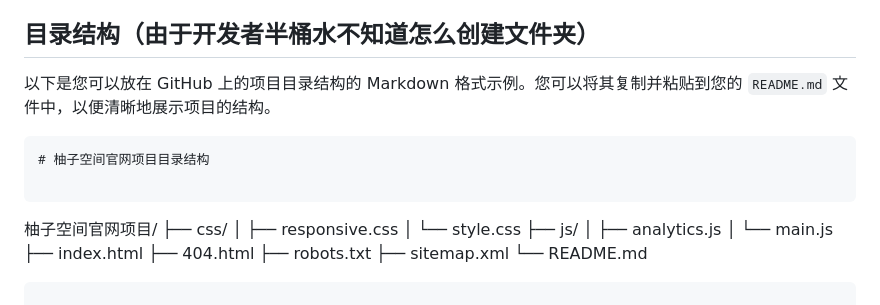
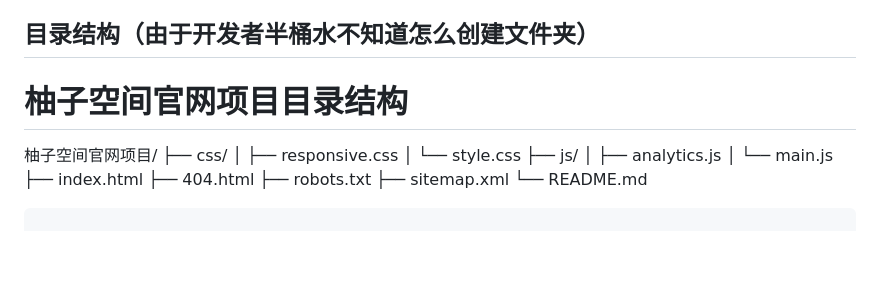
Before and after one commit to YouzSpace/wdbgo, a Markdown page: README.md, the part around the change. Rendered like a GitHub page; blank space fills up the shorter version.

````diff
--- a/README.md
+++ b/README.md
@@ -14,12 +14,9 @@
 ## 目录结构（由于开发者半桶水不知道怎么创建文件夹）
 
 
-以下是您可以放在 GitHub 上的项目目录结构的 Markdown 格式示例。您可以将其复制并粘贴到您的 `README.md` 文件中，以便清晰地展示项目的结构。
 
-```markdown
 # 柚子空间官网项目目录结构
 
-```
 柚子空间官网项目/
 ├── css/
 │   ├── responsive.css
````
